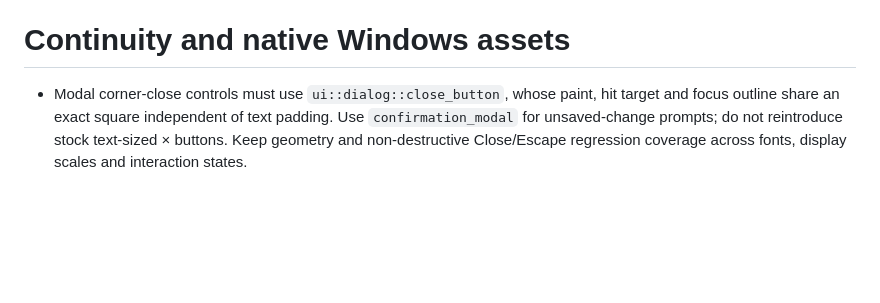
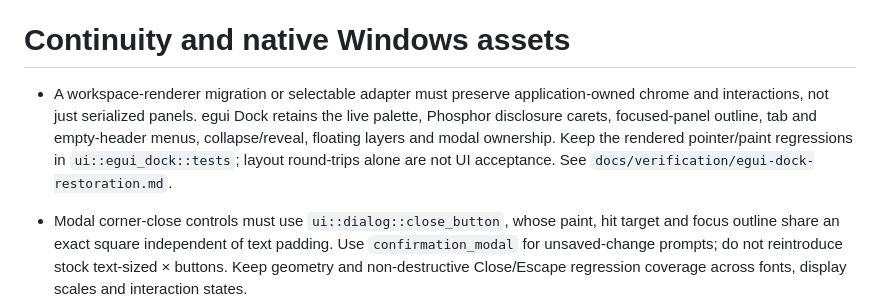
Before and after one commit to ToghrolTP/pealayer, a Markdown page: AGENTS.md, the part around the change. Drawn GitHub-style; blank space fills up the shorter version.

```diff
--- a/AGENTS.md
+++ b/AGENTS.md
@@ -26,6 +26,8 @@
 - Before native runtime replacement, query the fresh read-only `/api/process/authoring` endpoint instead of asking generically whether drafts are saved. It inspects the local UI thread, never the remote authority. Respect its scope and `clean`/`dirty`/`busy`/`unknown` facts; timeout or editors without a saved baseline are not clean. Draft titles/content are private and never returned. Do not turn this read into autoSave, output actuation or automatic discard. Explicit user permission to discard drafts applies to the requested deployment; routine checking requires no human confirmation. Pending hardware writes/recordings remain separate from discardable editor drafts.
 - Never invoke egui Context accessors, widgets, or repaint callbacks from inside input/data/memory/output transactions; the context lock is non-reentrant. Snapshot inputs first, then perform the narrow transaction.
 # Continuity and native Windows assets
+
+- A workspace-renderer migration or selectable adapter must preserve application-owned chrome and interactions, not just serialized panels. egui Dock retains the live palette, Phosphor disclosure carets, focused-panel outline, tab and empty-header menus, collapse/reveal, floating layers and modal ownership. Keep the rendered pointer/paint regressions in `ui::egui_dock::tests`; layout round-trips alone are not UI acceptance. See `docs/verification/egui-dock-restoration.md`.
 
 - Modal corner-close controls must use `ui::dialog::close_button`, whose paint, hit target and focus outline share an exact square independent of text padding. Use `confirmation_modal` for unsaved-change prompts; do not reintroduce stock text-sized × buttons. Keep geometry and non-destructive Close/Escape regression coverage across fonts, display scales and interaction states.
 
```
Also changed, not shown: docs/verification/egui-dock-restoration.md (+21 -4 lines), docs/screenshots/egui-dock-restored.png (added).
